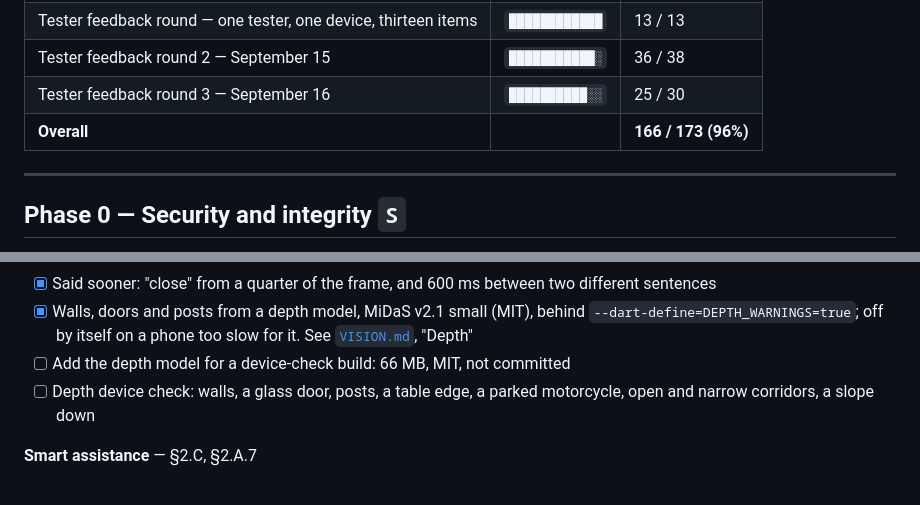
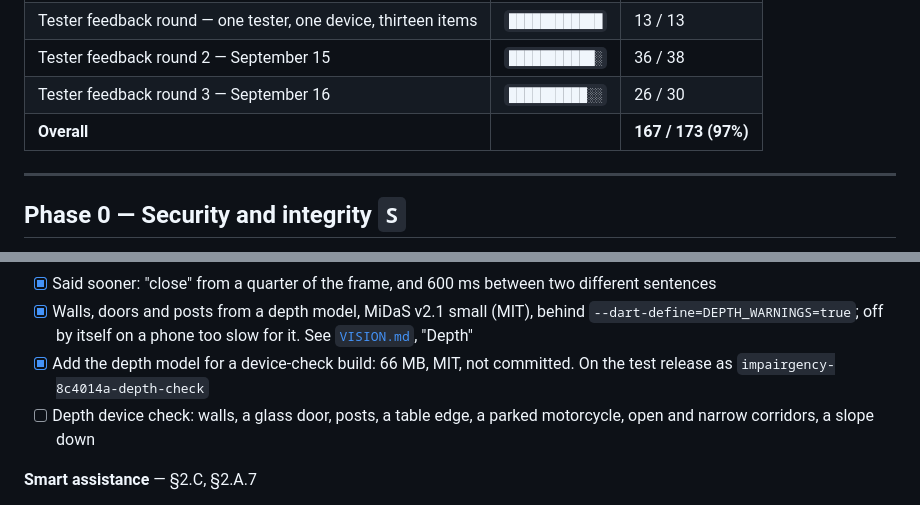
Before and after one commit to Cha19143/Impairgency, a Markdown page: docs/TASKS.md, 2 parts joined by grey strips. Drawn GitHub-style.

```diff
--- a/docs/TASKS.md
+++ b/docs/TASKS.md
@@ -32,8 +32,8 @@ tick it here, close the issue there, and run `python3 tool/progress.py`.
 | Port from `cprwire` — do not rewrite these | `████████████` | 4 / 4 |
 | Tester feedback round — one tester, one device, thirteen items | `████████████` | 13 / 13 |
 | Tester feedback round 2 — September 15 | `███████████░` | 36 / 38 |
-| Tester feedback round 3 — September 16 | `██████████░░` | 25 / 30 |
-| **Overall** | | **166 / 173  (96%)** |
+| Tester feedback round 3 — September 16 | `██████████░░` | 26 / 30 |
+| **Overall** | | **167 / 173  (97%)** |
 ---
 
 ## Phase 0 — Security and integrity `S`
@@ -576,7 +576,8 @@ can see them.
 - [x] Walls, doors and posts from a depth model, MiDaS v2.1 small (MIT),
       behind `--dart-define=DEPTH_WARNINGS=true`; off by itself on a phone too
       slow for it. See [`VISION.md`](VISION.md), "Depth"
-- [ ] Add the depth model for a device-check build: 66 MB, MIT, not committed
+- [x] Add the depth model for a device-check build: 66 MB, MIT, not committed.
+      On the test release as `impairgency-8c4014a-depth-check`
 - [ ] Depth device check: walls, a glass door, posts, a table edge, a parked
       motorcycle, open and narrow corridors, a slope down
 
```
Also changed, not shown: HANDOFF.md (+18 -9 lines).
